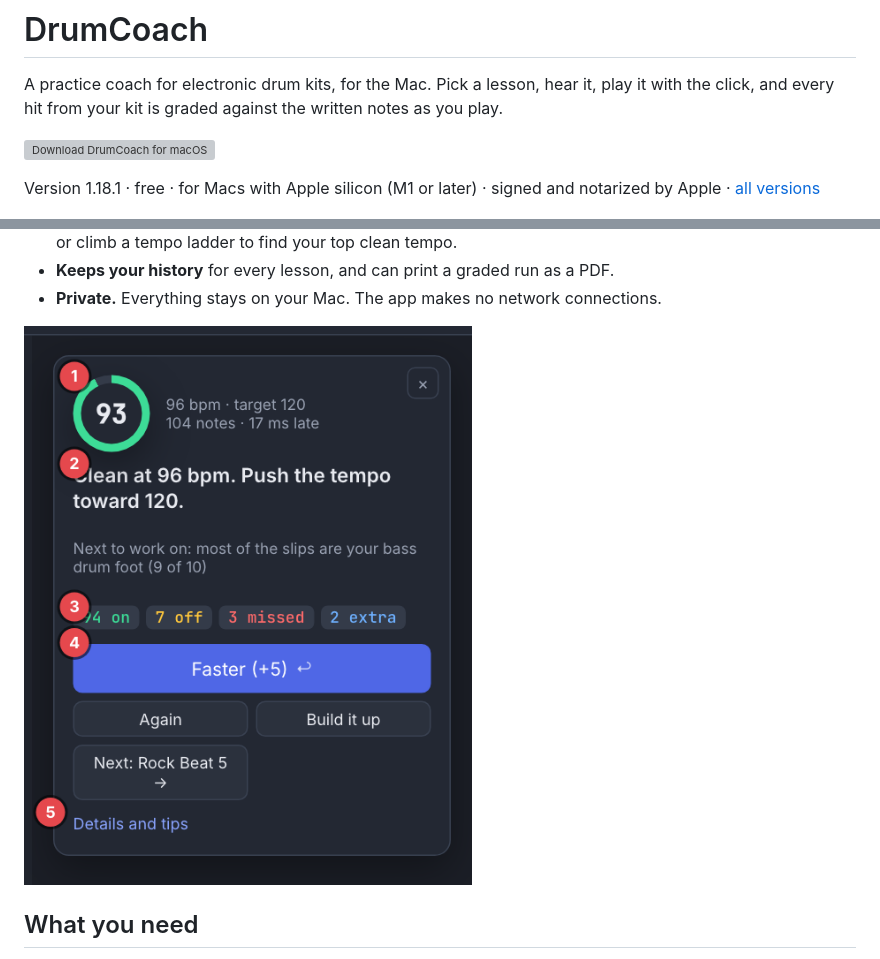
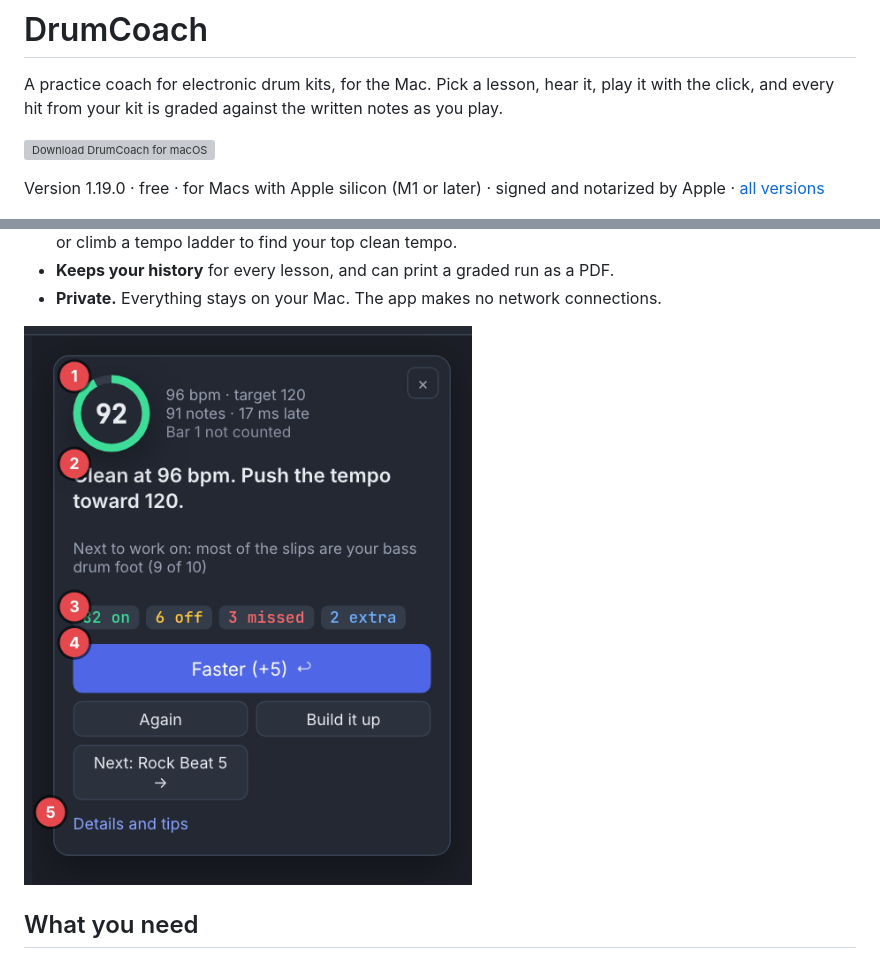
Before and after one commit to meolsen/drumcoach, a Markdown page: README.md, 2 parts joined by grey strips. GitHub-like rendering; pictures changed too: img/results.png; grey boxes are pictures that could not be loaded.

Commit message:
DrumCoach 1.19.0

```diff
--- a/README.md
+++ b/README.md
@@ -10,7 +10,7 @@ written notes as you play.
   </a>
 </p>
 
-Version 1.18.1 · free · for Macs with Apple silicon (M1 or later) ·
+Version 1.19.0 · free · for Macs with Apple silicon (M1 or later) ·
 signed and notarized by Apple · [all versions](https://github.com/meolsen/drumcoach/releases)
 
 ![DrumCoach after a run: the graded lesson, the lesson list and the live score](img/overview.png)
```
Also changed, not shown: img/overview.png.
